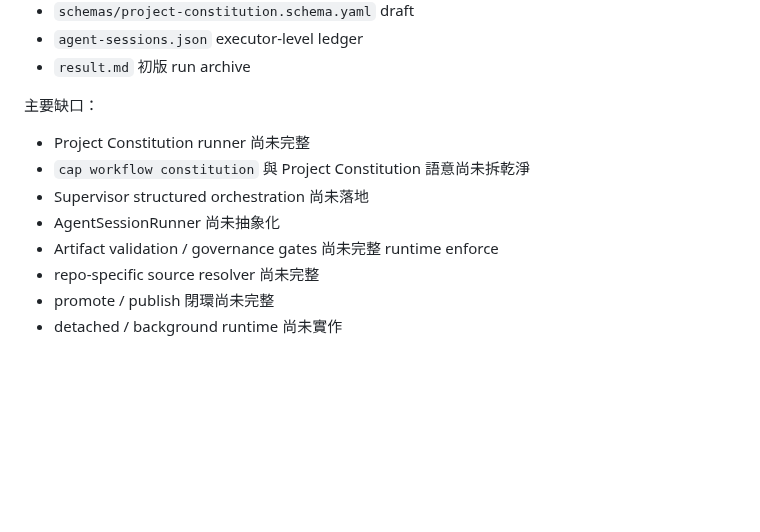
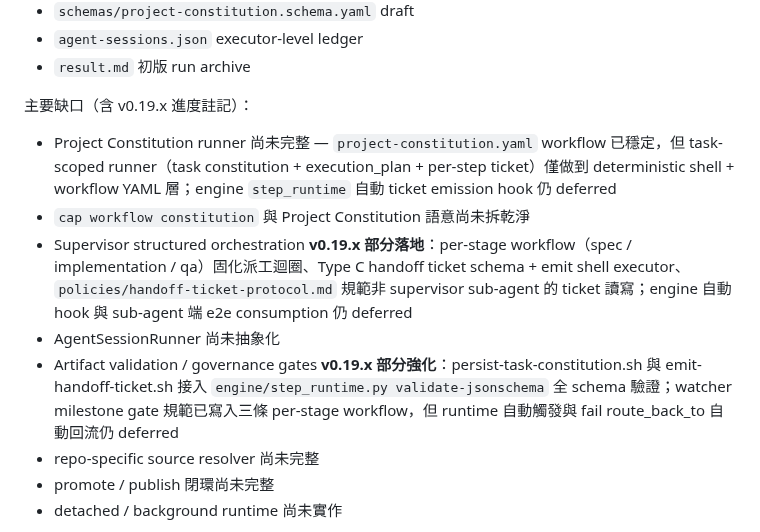
Before and after one commit to jack755051/charlie-ai-protocols, a Markdown page: docs/cap/IMPLEMENTATION-ROADMAP.md, the part around the change. GitHub-like rendering; blank space fills up the shorter version.

Commit message:
docs(cap): reconcile skill-runtime and implementation-roadmap with v0.19.x progress
Sync the two outstanding docs that still claimed v0.19.x work
was not implemented.

docs/cap/SKILL-RUNTIME-ARCHITECTURE.md previously listed
"dispatch 前自動 materialize handoff ticket" under the draft
list. Move it into a new "v0.19.x 已部分實作" group with a note
that scripts/workflows/emit-handoff-ticket.sh and the
emit_<step>_ticket workflow steps now realize ticket
materialization, while the engine step_runtime auto hook is
still deferred.

docs/cap/IMPLEMENTATION-ROADMAP.md Phase 0 gap list annotates
three items with v0.19.x progress: project constitution runner
(task-scoped runner partially landed), supervisor structured
orchestration (per-stage workflows plus type C ticket plus
cross-agent policy landed), and artifact validation governance
gates (schema validation strengthened in shell executors). The
other five gap items remain accurate as is.

```diff
--- a/docs/cap/IMPLEMENTATION-ROADMAP.md
+++ b/docs/cap/IMPLEMENTATION-ROADMAP.md
@@ -56,13 +56,13 @@ install CAP
 - `agent-sessions.json` executor-level ledger
 - `result.md` 初版 run archive
 
-主要缺口：
+主要缺口（含 v0.19.x 進度註記）：
 
-- Project Constitution runner 尚未完整
+- Project Constitution runner 尚未完整 — `project-constitution.yaml` workflow 已穩定，但 task-scoped runner（task constitution + execution_plan + per-step ticket）僅做到 deterministic shell + workflow YAML 層；engine `step_runtime` 自動 ticket emission hook 仍 deferred
 - `cap workflow constitution` 與 Project Constitution 語意尚未拆乾淨
-- Supervisor structured orchestration 尚未落地
+- Supervisor structured orchestration **v0.19.x 部分落地**：per-stage workflow（spec / implementation / qa）固化派工迴圈、Type C handoff ticket schema + emit shell executor、`policies/handoff-ticket-protocol.md` 規範非 supervisor sub-agent 的 ticket 讀寫；engine 自動 hook 與 sub-agent 端 e2e consumption 仍 deferred
 - AgentSessionRunner 尚未抽象化
-- Artifact validation / governance gates 尚未完整 runtime enforce
+- Artifact validation / governance gates **v0.19.x 部分強化**：persist-task-constitution.sh 與 emit-handoff-ticket.sh 接入 `engine/step_runtime.py validate-jsonschema` 全 schema 驗證；watcher milestone gate 規範已寫入三條 per-stage workflow，但 runtime 自動觸發與 fail route_back_to 自動回流仍 deferred
 - repo-specific source resolver 尚未完整
 - promote / publish 閉環尚未完整
 - detached / background runtime 尚未實作
```
Also changed, not shown: CHANGELOG.md (+2 -0 lines), docs/cap/SKILL-RUNTIME-ARCHITECTURE.md (+2 -1 lines).
